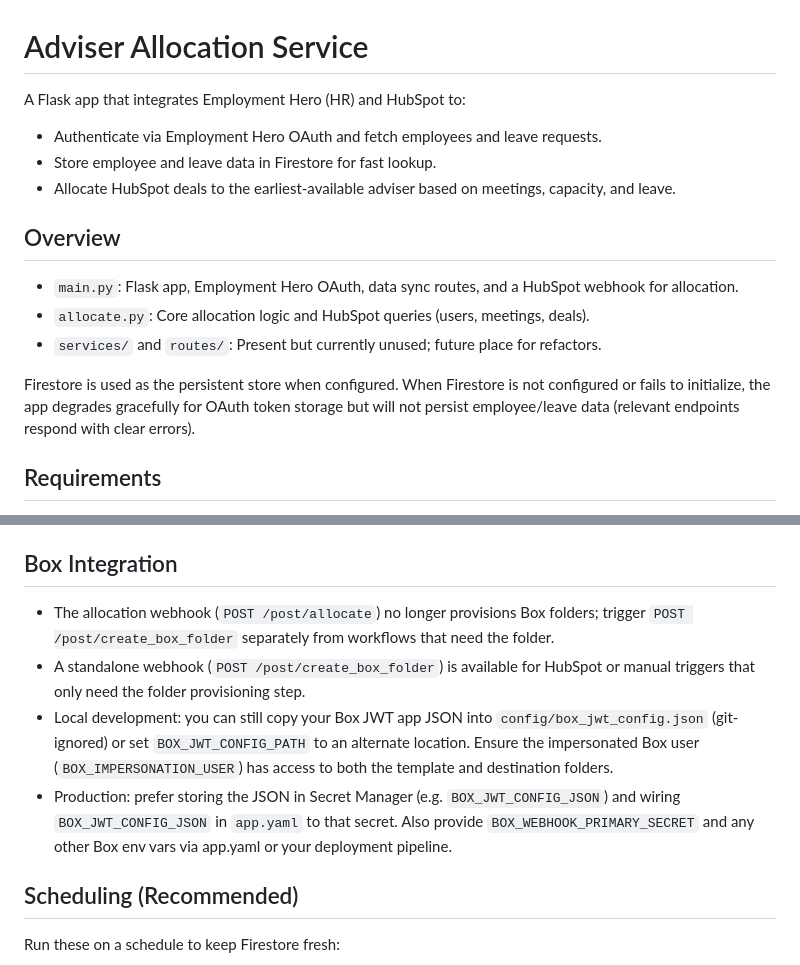
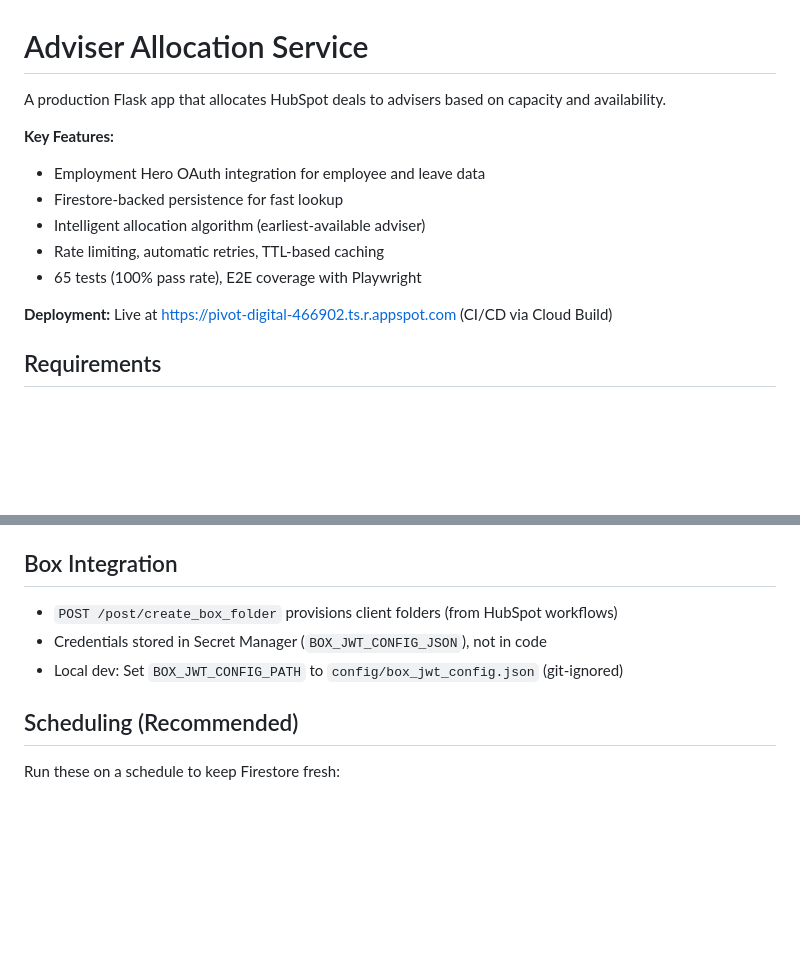
Before and after one commit to Pivot-Wealth-Digital/adviser_allocation, a Markdown page: README.md, 2 parts joined by grey strips. GitHub-like rendering; blank space fills up the shorter version.

```diff
--- a/README.md
+++ b/README.md
@@ -1,19 +1,15 @@
 # Adviser Allocation Service
 
-A Flask app that integrates Employment Hero (HR) and HubSpot to:
+A production Flask app that allocates HubSpot deals to advisers based on capacity and availability.
 
-- Authenticate via Employment Hero OAuth and fetch employees and leave requests.
-- Store employee and leave data in Firestore for fast lookup.
-- Allocate HubSpot deals to the earliest-available adviser based on meetings, capacity, and leave.
+**Key Features:**
+- Employment Hero OAuth integration for employee and leave data
+- Firestore-backed persistence for fast lookup
+- Intelligent allocation algorithm (earliest-available adviser)
+- Rate limiting, automatic retries, TTL-based caching
+- 65 tests (100% pass rate), E2E coverage with Playwright
 
-
-## Overview
-
-- `main.py`: Flask app, Employment Hero OAuth, data sync routes, and a HubSpot webhook for allocation.
-- `allocate.py`: Core allocation logic and HubSpot queries (users, meetings, deals).
-- `services/` and `routes/`: Present but currently unused; future place for refactors.
-
-Firestore is used as the persistent store when configured. When Firestore is not configured or fails to initialize, the app degrades gracefully for OAuth token storage but will not persist employee/leave data (relevant endpoints respond with clear errors).
+**Deployment:** Live at https://pivot-digital-466902.ts.r.appspot.com (CI/CD via Cloud Build)
 
 
 ## Requirements
@@ -238,10 +185,9 @@ curl -X POST http://localhost:8080/post/allocate \
 
 ## Box Integration
 
-- The allocation webhook (`POST /post/allocate`) no longer provisions Box folders; trigger `POST /post/create_box_folder` separately from workflows that need the folder.
-- A standalone webhook (`POST /post/create_box_folder`) is available for HubSpot or manual triggers that only need the folder provisioning step.
-- Local development: you can still copy your Box JWT app JSON into `config/box_jwt_config.json` (git-ignored) or set `BOX_JWT_CONFIG_PATH` to an alternate location. Ensure the impersonated Box user (`BOX_IMPERSONATION_USER`) has access to both the template and destination folders.
-- Production: prefer storing the JSON in Secret Manager (e.g. `BOX_JWT_CONFIG_JSON`) and wiring `BOX_JWT_CONFIG_JSON` in `app.yaml` to that secret. Also provide `BOX_WEBHOOK_PRIMARY_SECRET` and any other Box env vars via app.yaml or your deployment pipeline.
+- `POST /post/create_box_folder` provisions client folders (from HubSpot workflows)
+- Credentials stored in Secret Manager (`BOX_JWT_CONFIG_JSON`), not in code
+- Local dev: Set `BOX_JWT_CONFIG_PATH` to `config/box_jwt_config.json` (git-ignored)
 
 
 ## Scheduling (Recommended)
```
Also changed, not shown: other parts of README.md (+59 -101 lines).
